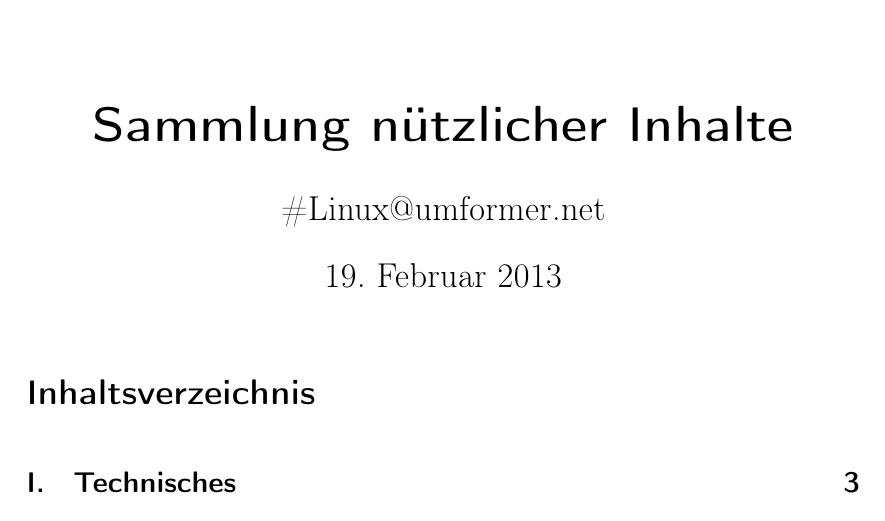
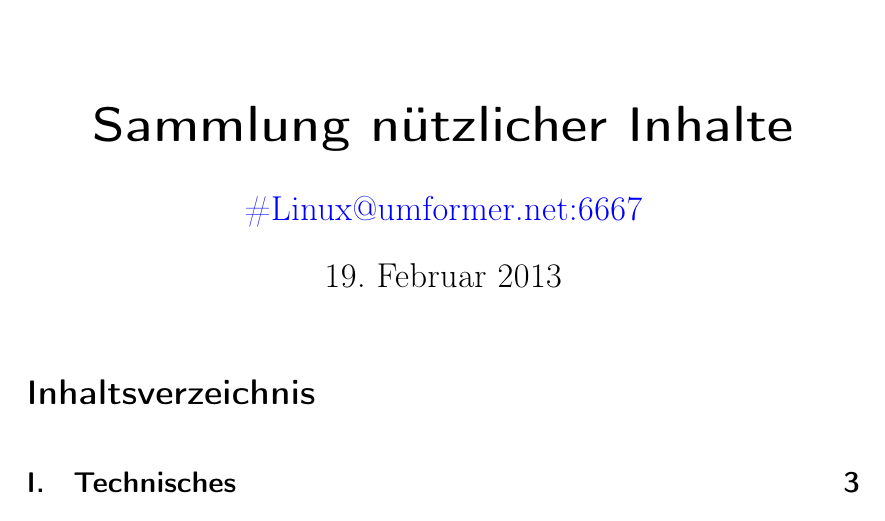
Before and after one commit to mosfetkiller/irc-kb, a LaTeX document (linux.tex): part of page 1 of 7, cut so that both start at the same text. Compiled offline with pdfLaTeX.

Commit message:
Mibbit link added

```diff
--- a/linux.tex
+++ b/linux.tex
@@ -43,7 +43,7 @@
 }
 
 \title{Sammlung nützlicher Inhalte}
-\author{\#Linux@umformer.net}
+\author{\href{http://chat.mibbit.com/?channel=\%23linux\&nick=your_nick_here\&server=umformer.net\&autoConnect=true}{\#Linux@umformer.net:6667}}
 \newcommand{\linkitem}[1]{\item \url{#1}}
 
 
```
Also changed, not shown: linux.pdf.
